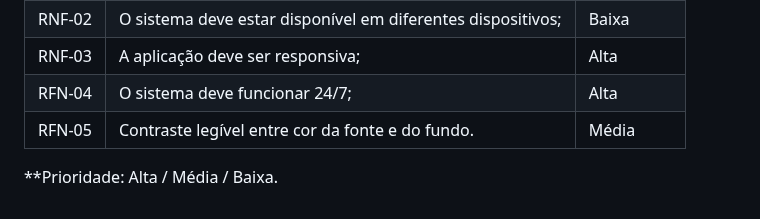
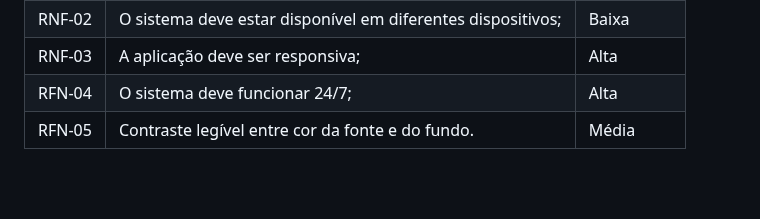
Before and after one commit to ICEI-PUC-Minas-PMV-ADS/pmv-ads-2024-1-e1-proj-web-t3-equipe05-mercado-fornecedor, a Markdown page: documentos/02-Especificação do Projeto.md, the part around the change. Drawn GitHub-style; blank space fills up the shorter version.

```diff
--- a/documentos/02-Especificação do Projeto.md
+++ b/documentos/02-Especificação do Projeto.md
@@ -87,5 +87,3 @@
 | RNF-03 |  A aplicação deve ser responsiva;                  | Alta   |
 | RFN-04 |  O sistema deve funcionar 24/7;                  | Alta   |
 | RFN-05 |  Contraste legível entre cor da fonte e do fundo.                  | Média   |
-
-**Prioridade: Alta / Média / Baixa.
```
